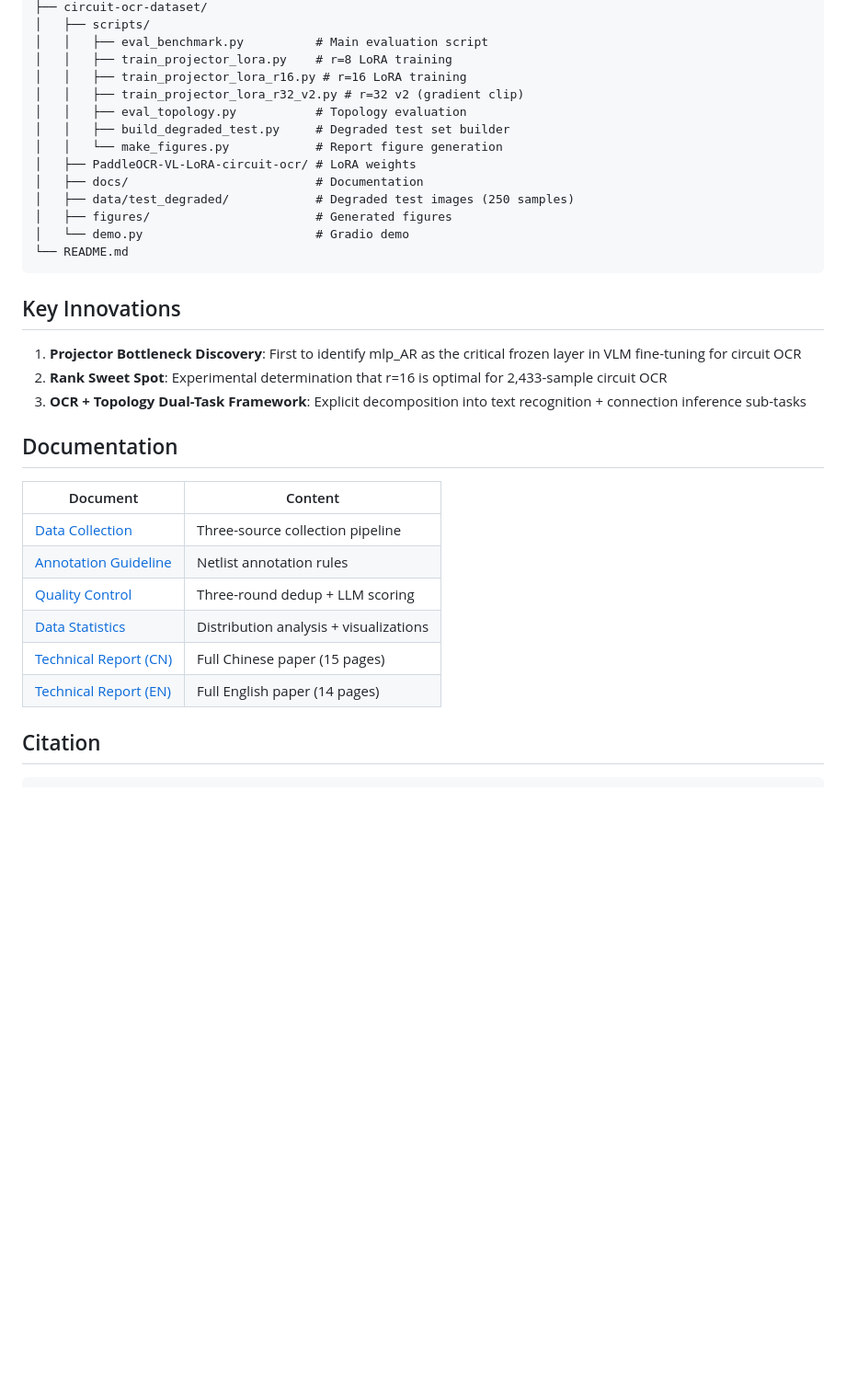
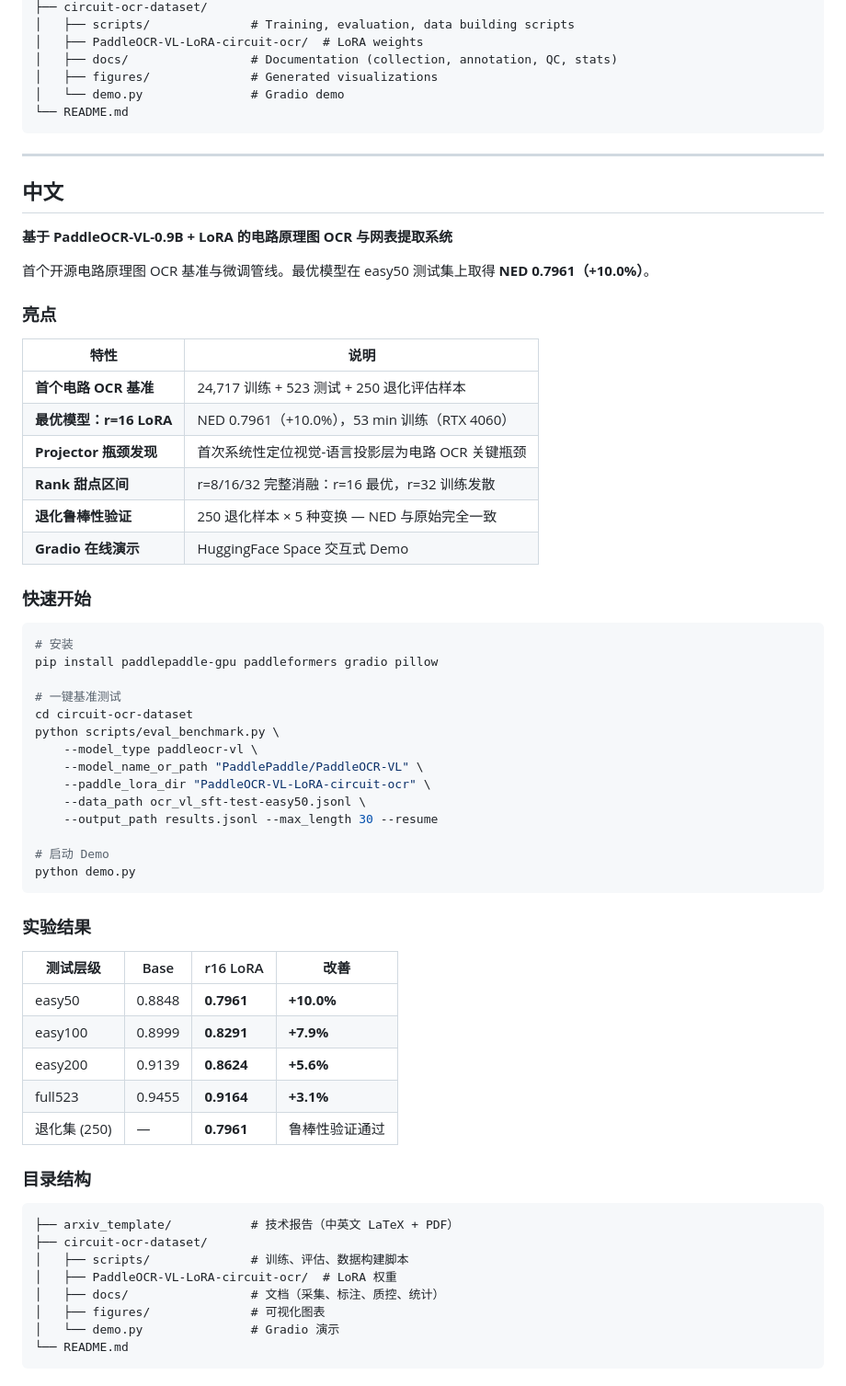
Before and after one commit to ZhangJ83/circuit-ocr-paddle, a Markdown page: README.md, the part around one of its changes. Shown at 92% size. Rendered like a GitHub page; blank space fills up the shorter version.

````diff
--- a/README.md
+++ b/README.md
@@ -84,35 +66,70 @@ circuit-ocr-paddle/
 ├── circuit-ocr-dataset/
-│   ├── scripts/
-│   │   ├── eval_benchmark.py          # Main evaluation script
-│   │   ├── train_projector_lora.py    # r=8 LoRA training
-│   │   ├── train_projector_lora_r16.py # r=16 LoRA training
-│   │   ├── train_projector_lora_r32_v2.py # r=32 v2 (gradient clip)
-│   │   ├── eval_topology.py           # Topology evaluation
-│   │   ├── build_degraded_test.py     # Degraded test set builder
-│   │   └── make_figures.py            # Report figure generation
-│   ├── PaddleOCR-VL-LoRA-circuit-ocr/ # LoRA weights
-│   ├── docs/                          # Documentation
-│   ├── data/test_degraded/            # Degraded test images (250 samples)
-│   ├── figures/                       # Generated figures
-│   └── demo.py                        # Gradio demo
+│   ├── scripts/              # Training, evaluation, data building scripts
+│   ├── PaddleOCR-VL-LoRA-circuit-ocr/  # LoRA weights
+│   ├── docs/                 # Documentation (collection, annotation, QC, stats)
+│   ├── figures/              # Generated visualizations
+│   └── demo.py               # Gradio demo
 └── README.md
 ```
 
-## Key Innovations
+---
 
-1. **Projector Bottleneck Discovery**: First to identify mlp_AR as the critical frozen layer in VLM fine-tuning for circuit OCR
-2. **Rank Sweet Spot**: Experimental determination that r=16 is optimal for 2,433-sample circuit OCR
-3. **OCR + Topology Dual-Task Framework**: Explicit decomposition into text recognition + connection inference sub-tasks
+## 中文
 
-## Documentation
+**基于 PaddleOCR-VL-0.9B + LoRA 的电路原理图 OCR 与网表提取系统**
 
-| Document | Content |
-|----------|---------|
-| [Data Collection](circuit-ocr-dataset/docs/data_collection.md) | Three-source collection pipeline |
-| [Annotation Guideline](circuit-ocr-dataset/docs/annotation_guideline.md) | Netlist annotation rules |
-| [Quality Control](circuit-ocr-dataset/docs/quality_control.md) | Three-round dedup + LLM scoring |
-| [Data Statistics](circuit-ocr-dataset/docs/data_statistics.md) | Distribution analysis + visualizations |
-| [Technical Report (CN)](arxiv_template/template.pdf) | Full Chinese paper (15 pages) |
-| [Technical Report (EN)](arxiv_template/english.pdf) | Full English paper (14 pages) |
+首个开源电路原理图 OCR 基准与微调管线。最优模型在 easy50 测试集上取得 **NED 0.7961（+10.0%）**。
 
-## Citation
+### 亮点
+
+| 特性 | 说明 |
+|------|------|
+| **首个电路 OCR 基准** | 24,717 训练 + 523 测试 + 250 退化评估样本 |
+| **最优模型：r=16 LoRA** | NED 0.7961（+10.0%），53 min 训练（RTX 4060） |
+| **Projector 瓶颈发现** | 首次系统性定位视觉-语言投影层为电路 OCR 关键瓶颈 |
+| **Rank 甜点区间** | r=8/16/32 完整消融：r=16 最优，r=32 训练发散 |
+| **退化鲁棒性验证** | 250 退化样本 × 5 种变换 — NED 与原始完全一致 |
+| **Gradio 在线演示** | HuggingFace Space 交互式 Demo |
+
+### 快速开始
+
+```bash
+# 安装
+pip install paddlepaddle-gpu paddleformers gradio pillow
+
+# 一键基准测试
+cd circuit-ocr-dataset
+python scripts/eval_benchmark.py \
+    --model_type paddleocr-vl \
+    --model_name_or_path "PaddlePaddle/PaddleOCR-VL" \
+    --paddle_lora_dir "PaddleOCR-VL-LoRA-circuit-ocr" \
+    --data_path ocr_vl_sft-test-easy50.jsonl \
+    --output_path results.jsonl --max_length 30 --resume
+
+# 启动 Demo
+python demo.py
+```
+
+### 实验结果
+
+| 测试层级 | Base | r16 LoRA | 改善 |
+|---------|------|----------|------|
+| easy50 | 0.8848 | **0.7961** | **+10.0%** |
+| easy100 | 0.8999 | **0.8291** | **+7.9%** |
+| easy200 | 0.9139 | **0.8624** | **+5.6%** |
+| full523 | 0.9455 | **0.9164** | **+3.1%** |
+| 退化集 (250) | — | **0.7961** | 鲁棒性验证通过 |
+
+### 目录结构
+
+```
+├── arxiv_template/           # 技术报告（中英文 LaTeX + PDF）
+├── circuit-ocr-dataset/
+│   ├── scripts/              # 训练、评估、数据构建脚本
+│   ├── PaddleOCR-VL-LoRA-circuit-ocr/  # LoRA 权重
+│   ├── docs/                 # 文档（采集、标注、质控、统计）
+│   ├── figures/              # 可视化图表
+│   └── demo.py               # Gradio 演示
+└── README.md
+```
+
````
Also changed, not shown: other parts of README.md (+53 -57 lines).
